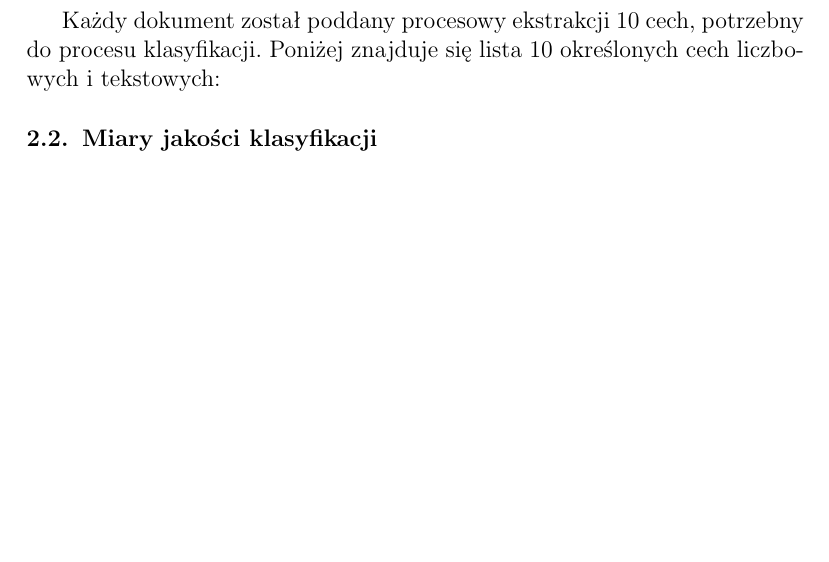
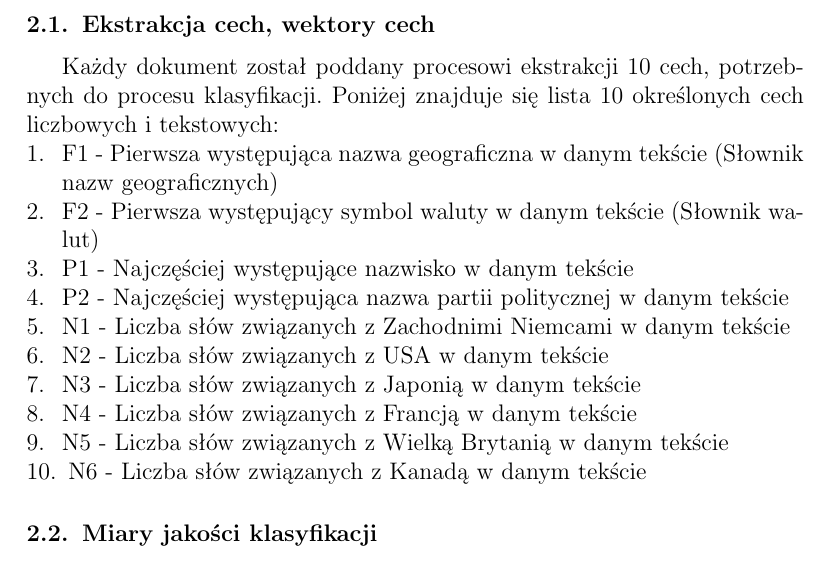
Before and after one commit to drogowska/KSR, a LaTeX document (Sprawozdanie-projekt-1-klasyfikacja.tex): part of page 2 of 4, cut at the place of the change, the shorter picture padded with empty space. Compiled offline with pdfLaTeX.

Commit message:
Cechy wymienione, zostaly slowniki i wzory

```diff
--- a/Sprawozdanie-projekt-1-klasyfikacja.tex
+++ b/Sprawozdanie-projekt-1-klasyfikacja.tex
@@ -75,9 +75,20 @@ do których badany element ma najbliżej dla wybranej metryki. Parametrami wejś
 % \noindent {\bf Sekcja uzupełniona jako efekt zadania Tydzień 02 wg Harmonogramu Zajęć
 % na WIKAMP KSR.}
 
-Każdy dokument został poddany procesowy ekstrakcji 10 cech, potrzebny do procesu klasyfikacji.
+Każdy dokument został poddany procesowi ekstrakcji 10 cech, potrzebnych do procesu klasyfikacji.
 Poniżej znajduje się lista 10 określonych cech liczbowych i tekstowych:
-
+\begin{enumerate}
+\item F1 - Pierwsza występująca nazwa geograficzna w danym tekście (Słownik nazw geograficznych)
+\item F2 - Pierwsza występujący symbol waluty w danym tekście (Słownik walut)
+\item P1 - Najczęściej występujące nazwisko w danym tekście
+\item P2 - Najczęściej występująca nazwa partii politycznej w danym tekście
+\item N1 - Liczba słów związanych z Zachodnimi Niemcami w danym tekście
+\item N2 - Liczba słów związanych z USA w danym tekście
+\item N3 - Liczba słów związanych z Japonią w danym tekście
+\item N4 - Liczba słów związanych z Francją w danym tekście
+\item N5 - Liczba słów związanych z Wielką Brytanią w danym tekście
+\item N6 - Liczba słów związanych z Kanadą w danym tekście
+\end{enumerate}
 
 \subsection{Miary jakości klasyfikacji}
 Miary jakości klasyfikacji (Accuracy, Precision,
```
